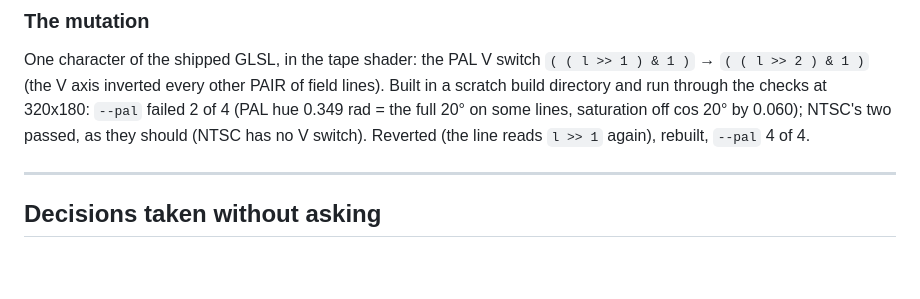
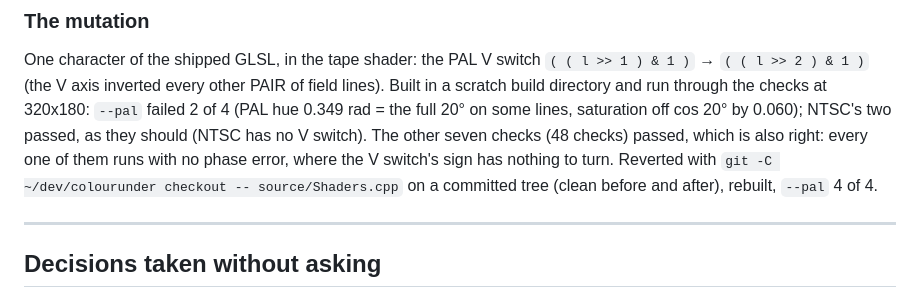
Before and after one commit to stoatworks-labs/colourunder, a Markdown page: AGENTS.md, the part around the change. Rendered like a GitHub page; blank space fills up the shorter version.

Commit message:
AGENTS: the mutation's full matrix
Co-Authored-By: Claude Opus 5.5 <noreply@anthropic.com>

```diff
--- a/AGENTS.md
+++ b/AGENTS.md
@@ -251,8 +251,11 @@ One character of the shipped GLSL, in the tape shader: the PAL V switch
 `( ( l >> 1 ) & 1 )` → `( ( l >> 2 ) & 1 )` (the V axis inverted every other PAIR of
 field lines). Built in a scratch build directory and run through the checks at 320x180:
 `--pal` failed 2 of 4 (PAL hue 0.349 rad = the full 20° on some lines, saturation off
-cos 20° by 0.060); NTSC's two passed, as they should (NTSC has no V switch). Reverted
-(the line reads `l >> 1` again), rebuilt, `--pal` 4 of 4.
+cos 20° by 0.060); NTSC's two passed, as they should (NTSC has no V switch). The other
+seven checks (48 checks) passed, which is also right: every one of them runs with no phase
+error, where the V switch's sign has nothing to turn. Reverted with
+`git -C ~/dev/colourunder checkout -- source/Shaders.cpp` on a committed tree (clean
+before and after), rebuilt, `--pal` 4 of 4.
 
 ---
 
```
